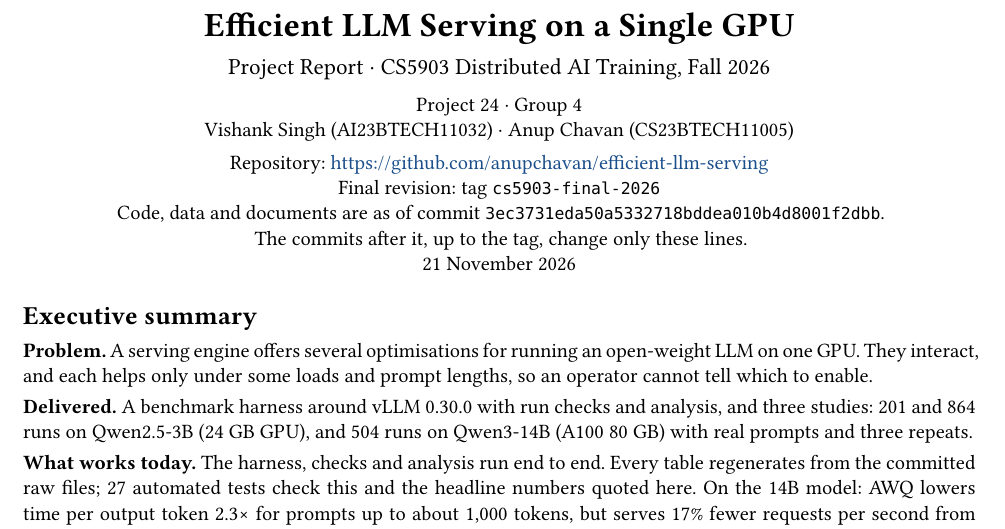
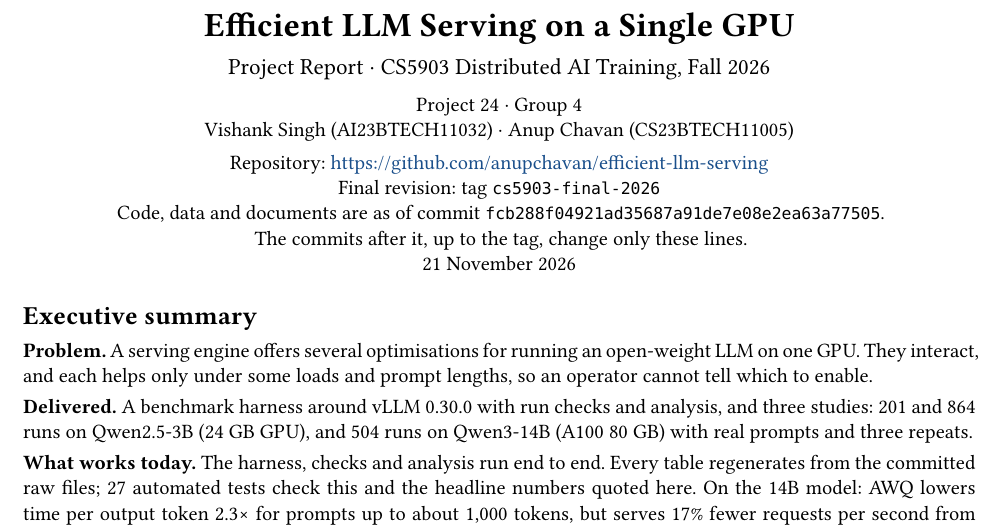
Before and after one commit to anupchavan/efficient-llm-serving, a Typst document (docs/report_src/Project_Report.typ): part of page 1 of 9, cut so that both start at the same text. The pictures show the PDF file docs/Project_Report.pdf that the author committed with the source.

Commit message:
Update the final-revision commit on the report cover

```diff
--- a/docs/report_src/Project_Report.typ
+++ b/docs/report_src/Project_Report.typ
@@ -36,7 +36,7 @@
   #v(0.1em)
   Repository: #link(repo) \
   Final revision: tag `cs5903-final-2026` \
-  Code, data and documents are as of commit `3ec3731eda50a5332718bddea010b4d8001f2dbb`. \
+  Code, data and documents are as of commit `fcb288f04921ad35687a91de7e08e2ea63a77505`. \
   The commits after it, up to the tag, change only these lines. \
   21 November 2026
 ]
```
Also changed, not shown: docs/Project_Report.pdf.
